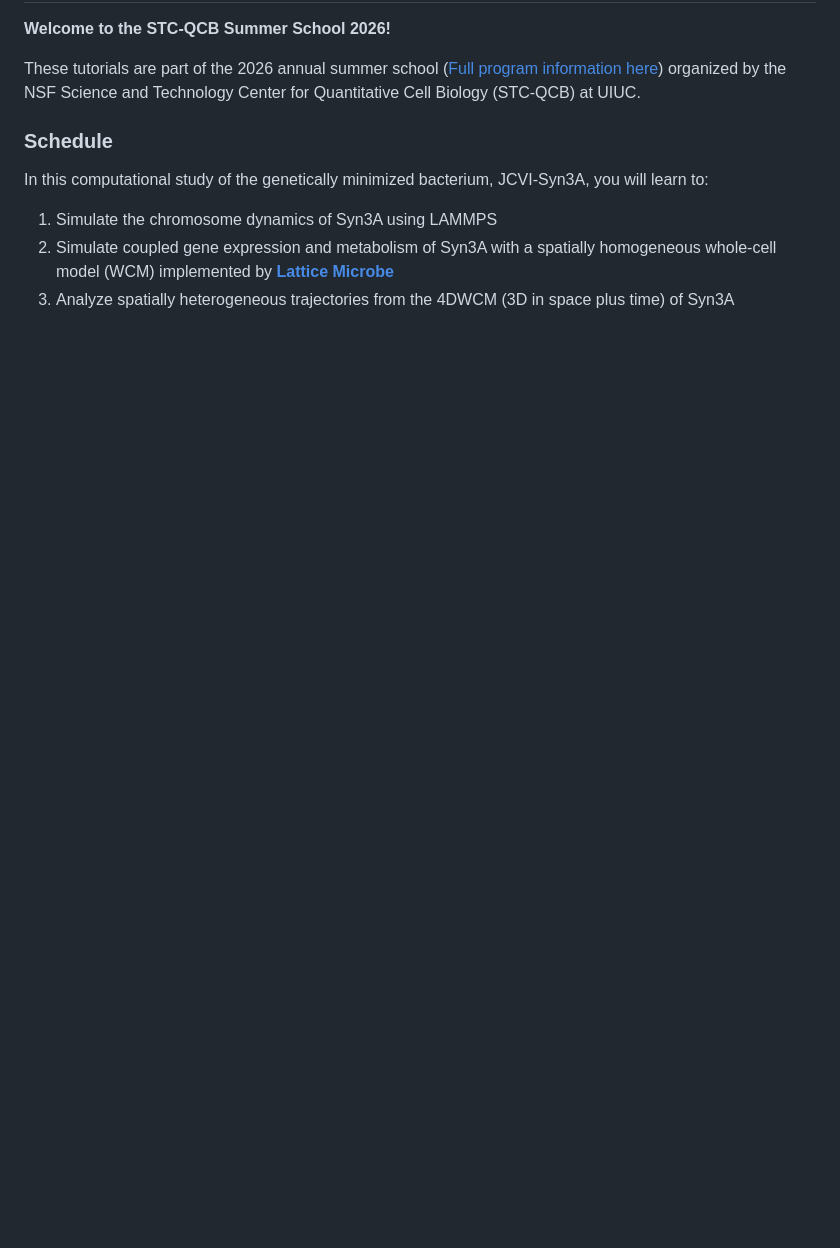
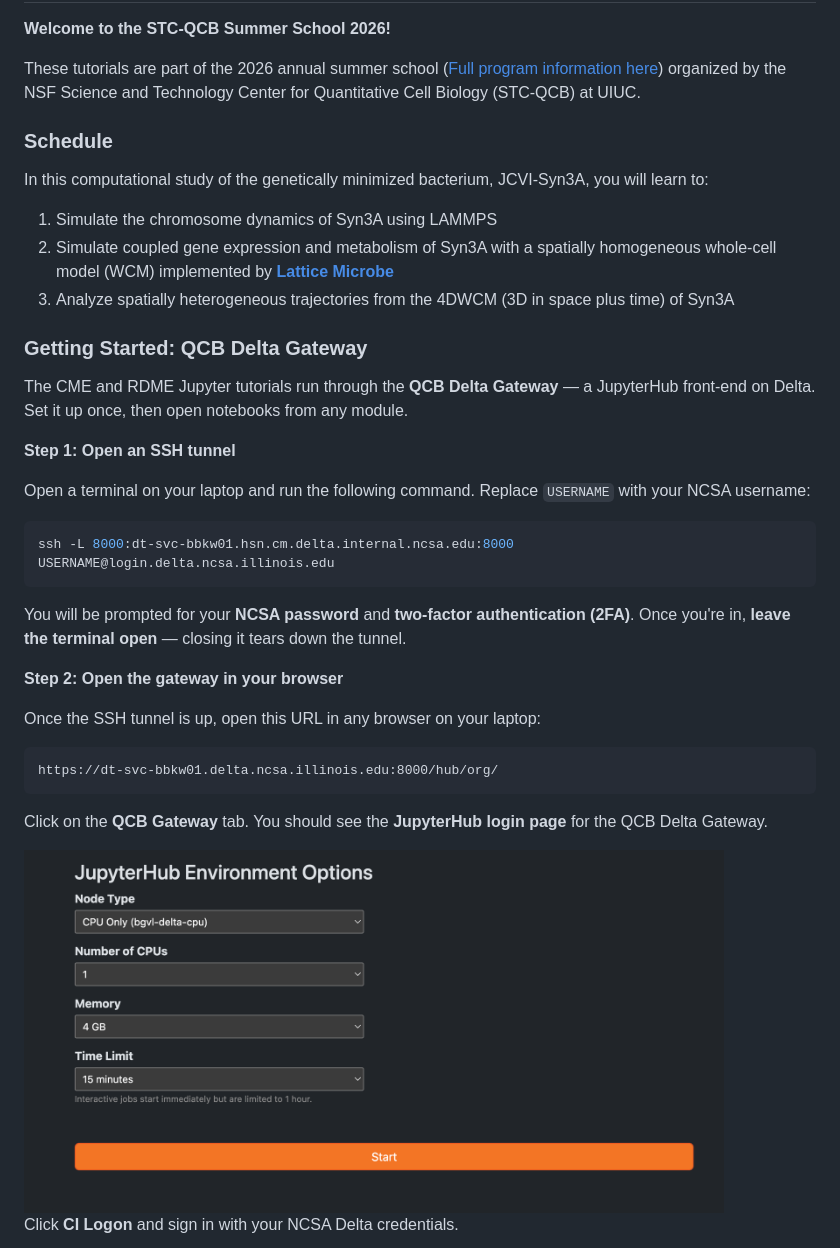
Before and after one commit to Luthey-Schulten-Lab/SummerSchool_2026, a Markdown page: README.md, the part around one of its changes. Rendered like a GitHub page; pictures changed too: figs/QCB_Gateway_homepage.png (added); blank space fills up the shorter version.

````diff
--- a/README.md
+++ b/README.md
@@ -12,3 +12,31 @@ In this computational study of the genetically minimized bacterium, JCVI-Syn3A,
 2. Simulate coupled gene expression and metabolism of Syn3A with a spatially homogeneous whole-cell model (WCM) implemented by [**Lattice Microbe**](https://github.com/Luthey-Schulten-Lab/Lattice_Microbes)
 3. Analyze spatially heterogeneous trajectories from the 4DWCM (3D in space plus time) of Syn3A
 
+### Getting Started: QCB Delta Gateway
+
+The CME and RDME Jupyter tutorials run through the **QCB Delta Gateway** — a JupyterHub front-end on Delta. Set it up once, then open notebooks from any module.
+
+**Step 1: Open an SSH tunnel**
+
+Open a terminal on your laptop and run the following command. Replace `USERNAME` with your NCSA username:
+
+```bash
+ssh -L 8000:dt-svc-bbkw01.hsn.cm.delta.internal.ncsa.edu:8000 USERNAME@login.delta.ncsa.illinois.edu
+```
+
+You will be prompted for your **NCSA password** and **two-factor authentication (2FA)**. Once you're in, **leave the terminal open** — closing it tears down the tunnel.
+
+**Step 2: Open the gateway in your browser**
+
+Once the SSH tunnel is up, open this URL in any browser on your laptop:
+
+```
+https://dt-svc-bbkw01.delta.ncsa.illinois.edu:8000/hub/org/
+```
+
+Click on the **QCB Gateway** tab. You should see the **JupyterHub login page** for the QCB Delta Gateway.
+
+<img src="./figs/QCB_Gateway_homepage.png" alt="QCB Gateway homepage" width="700">
+
+Click **CI Logon** and sign in with your NCSA Delta credentials.
+
````
Also changed, not shown: other parts of README.md (+26 -1 lines), CME/README.md (+30 -10 lines), RDME/readme.md (+10 -40 lines), figs/QCB_Gateway_Login.png (added), figs/Resource_Allocation.png (added).
